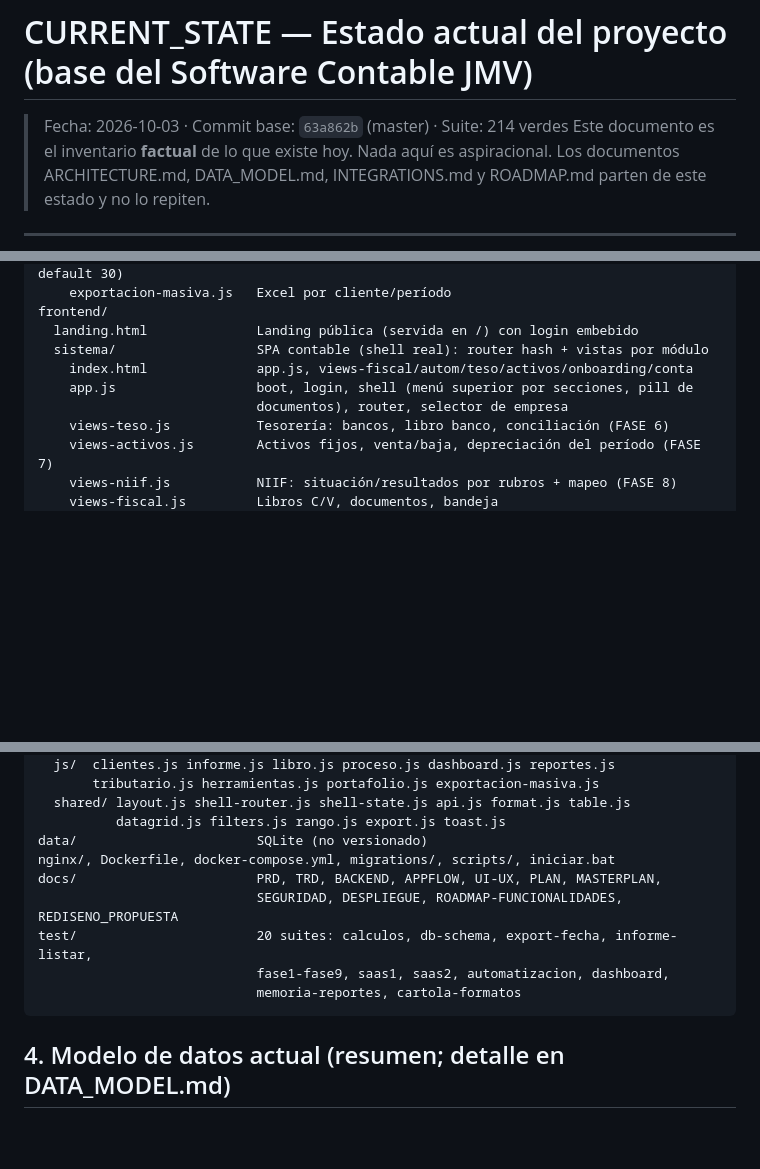
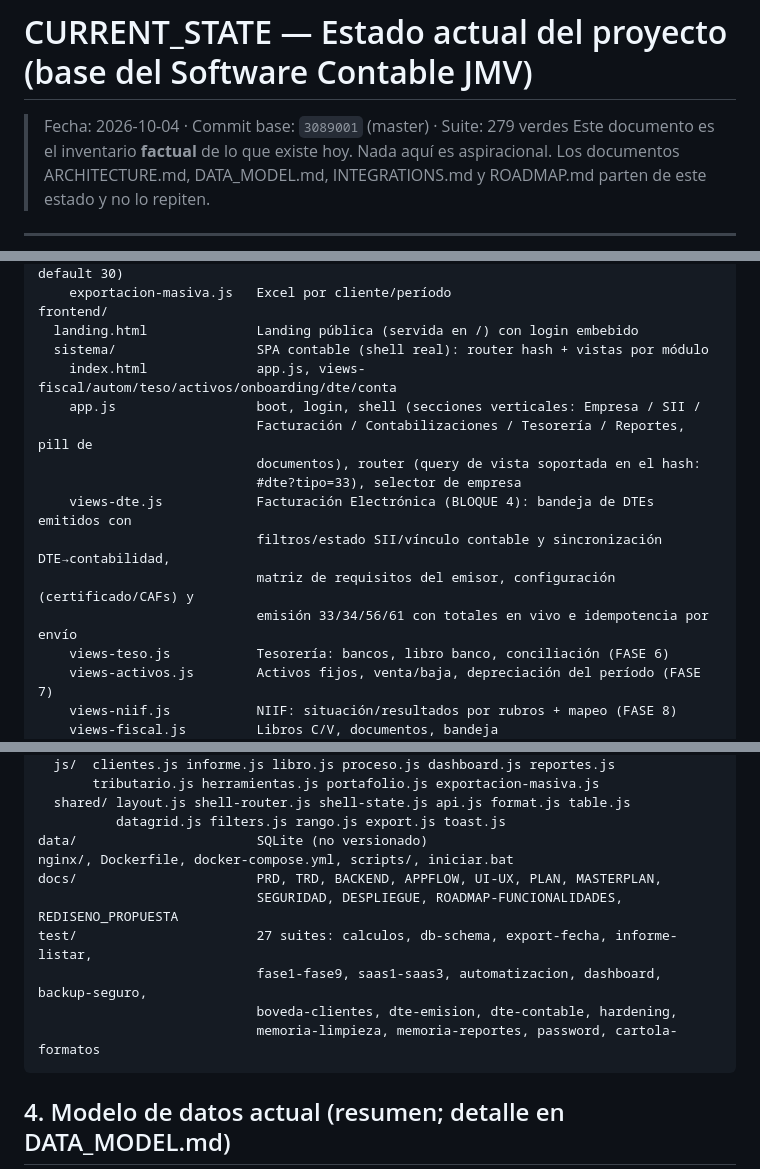
Before and after one commit to Johancontador/jmvconsultores.cl, a Markdown page: CURRENT_STATE.md, 3 parts joined by grey strips. Rendered like a GitHub page; blank space fills up the shorter version.

Commit message:
docs(state): CURRENT_STATE al día — BLOQUE 4 (UI DTE + design audit), 27 suites/279 tests, commit base 3089001
Mapa del código con views-dte.js y secciones del shell (Facturación),
deuda #6 sin migrations/, y párrafo del bloque 4 con el audit B → A.

🤖 Generated with Codebuff
Co-Authored-By: Codebuff <noreply@codebuff.com>

````diff
--- a/CURRENT_STATE.md
+++ b/CURRENT_STATE.md
@@ -1,6 +1,6 @@
 # CURRENT_STATE — Estado actual del proyecto (base del Software Contable JMV)
 
-> Fecha: 2026-10-03 · Commit base: `63a862b` (master) · Suite: 214 verdes
+> Fecha: 2026-10-04 · Commit base: `3089001` (master) · Suite: 279 verdes
 > Este documento es el inventario **factual** de lo que existe hoy. Nada aquí es aspiracional.
 > Los documentos ARCHITECTURE.md, DATA_MODEL.md, INTEGRATIONS.md y ROADMAP.md parten de este estado y no lo repiten.
 
@@ -92,9 +92,15 @@ backend/
 frontend/
   landing.html              Landing pública (servida en /) con login embebido
   sistema/                  SPA contable (shell real): router hash + vistas por módulo
-    index.html              app.js, views-fiscal/autom/teso/activos/onboarding/conta
-    app.js                  boot, login, shell (menú superior por secciones, pill de
-                            documentos), router, selector de empresa
+    index.html              app.js, views-fiscal/autom/teso/activos/onboarding/dte/conta
+    app.js                  boot, login, shell (secciones verticales: Empresa / SII /
+                            Facturación / Contabilizaciones / Tesorería / Reportes, pill de
+                            documentos), router (query de vista soportada en el hash:
+                            #dte?tipo=33), selector de empresa
+    views-dte.js            Facturación Electrónica (BLOQUE 4): bandeja de DTEs emitidos con
+                            filtros/estado SII/vínculo contable y sincronización DTE→contabilidad,
+                            matriz de requisitos del emisor, configuración (certificado/CAFs) y
+                            emisión 33/34/56/61 con totales en vivo e idempotencia por envío
     views-teso.js           Tesorería: bancos, libro banco, conciliación (FASE 6)
     views-activos.js        Activos fijos, venta/baja, depreciación del período (FASE 7)
     views-niif.js           NIIF: situación/resultados por rubros + mapeo (FASE 8)
@@ -110,12 +116,13 @@ frontend/
   shared/ layout.js shell-router.js shell-state.js api.js format.js table.js
           datagrid.js filters.js rango.js export.js toast.js
 data/                       SQLite (no versionado)
-nginx/, Dockerfile, docker-compose.yml, migrations/, scripts/, iniciar.bat
+nginx/, Dockerfile, docker-compose.yml, scripts/, iniciar.bat
 docs/                       PRD, TRD, BACKEND, APPFLOW, UI-UX, PLAN, MASTERPLAN,
                             SEGURIDAD, DESPLIEGUE, ROADMAP-FUNCIONALIDADES, REDISENO_PROPUESTA
-test/                       20 suites: calculos, db-schema, export-fecha, informe-listar,
-                            fase1-fase9, saas1, saas2, automatizacion, dashboard,
-                            memoria-reportes, cartola-formatos
+test/                       27 suites: calculos, db-schema, export-fecha, informe-listar,
+                            fase1-fase9, saas1-saas3, automatizacion, dashboard, backup-seguro,
+                            boveda-clientes, dte-emision, dte-contable, hardening,
+                            memoria-limpieza, memoria-reportes, password, cartola-formatos
 ```
 
 ## 4. Modelo de datos actual (resumen; detalle en DATA_MODEL.md)
````
Also changed, not shown: other parts of CURRENT_STATE.md (+5 -3 lines).
